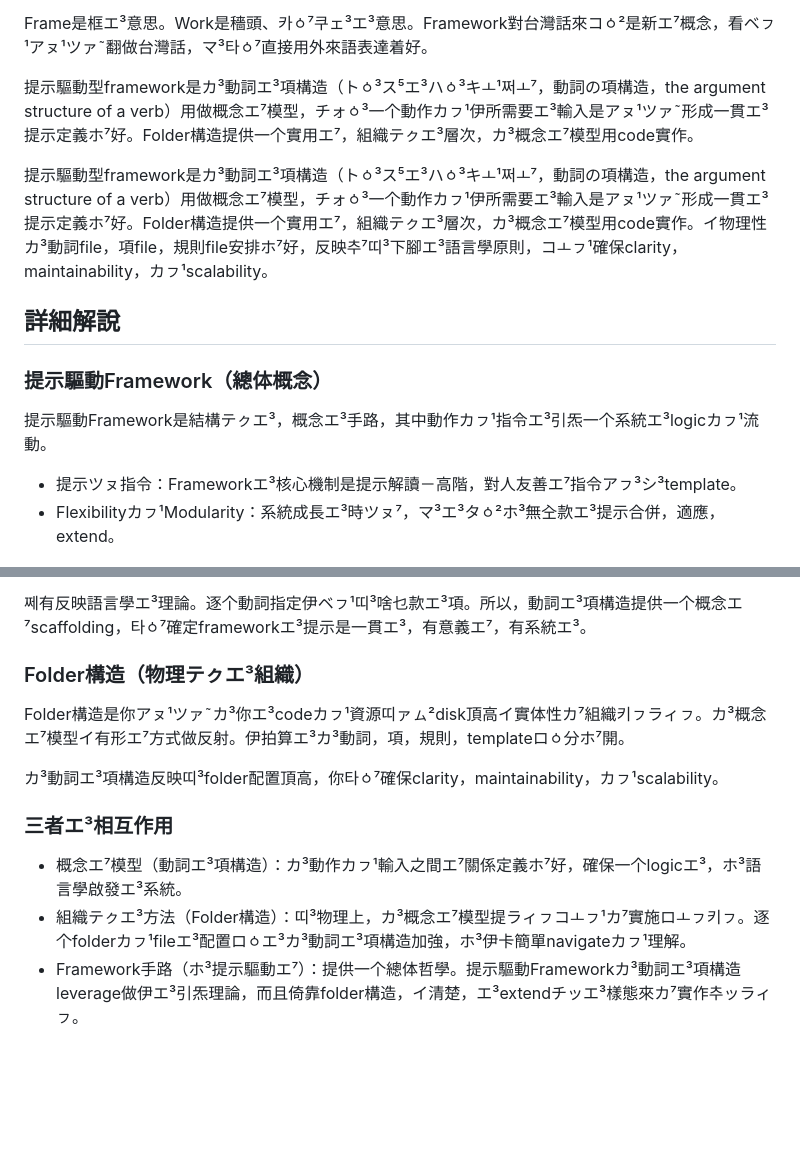
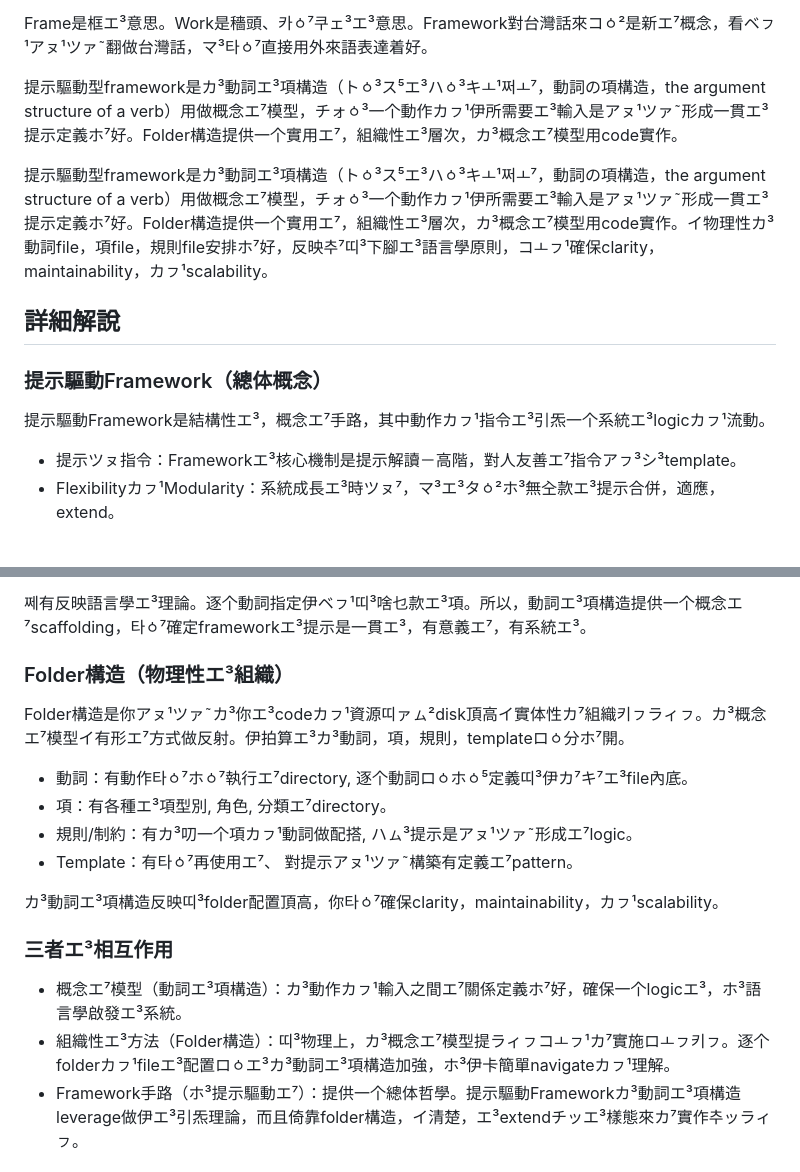
Before and after one commit to taipalogy/blog, a Markdown page: post5.md, 2 parts joined by grey strips. Rendered like a GitHub page; blank space fills up the shorter version.

Commit message:
edit post5

```diff
--- a/post5.md
+++ b/post5.md
@@ -29,16 +29,16 @@ Prompt-driven翻做台語是「ホ³提示驅動エ⁷」，「提示驅動エ
 
 Frame是框エ³意思。Work是穡頭、카ㆁ⁷쿠ェ³エ³意思。Framework對台灣話來コㆁ²是新エ⁷概念，看ベㇷ¹アㇴ¹ツァ˜翻做台灣話，マ³타ㆁ⁷直接用外來語表達着好。
 
-提示驅動型framework是カ³動詞エ³項構造（トㆁ³ス⁵エ³ハㆁ³キㅗ¹쩌ㅗ⁷，動詞の項構造，the argument structure of a verb）用做概念エ⁷模型，チォㆁ³一个動作カㇷ¹伊所需要エ³輸入是アㇴ¹ツァ˜形成一貫エ³提示定義ホ⁷好。Folder構造提供一个實用エ⁷，組織テㇰエ³層次，カ³概念エ⁷模型用code實作。
+提示驅動型framework是カ³動詞エ³項構造（トㆁ³ス⁵エ³ハㆁ³キㅗ¹쩌ㅗ⁷，動詞の項構造，the argument structure of a verb）用做概念エ⁷模型，チォㆁ³一个動作カㇷ¹伊所需要エ³輸入是アㇴ¹ツァ˜形成一貫エ³提示定義ホ⁷好。Folder構造提供一个實用エ⁷，組織性エ³層次，カ³概念エ⁷模型用code實作。
 
-提示驅動型framework是カ³動詞エ³項構造（トㆁ³ス⁵エ³ハㆁ³キㅗ¹쩌ㅗ⁷，動詞の項構造，the argument structure of a verb）用做概念エ⁷模型，チォㆁ³一个動作カㇷ¹伊所需要エ³輸入是アㇴ¹ツァ˜形成一貫エ³提示定義ホ⁷好。Folder構造提供一个實用エ⁷，組織テㇰエ³層次，カ³概念エ⁷模型用code實作。イ物理性カ³動詞file，項file，規則file安排ホ⁷好，反映추⁷띠³下腳エ³語言學原則，コㅗㇷ¹確保clarity，maintainability，カㇷ¹scalability。
+提示驅動型framework是カ³動詞エ³項構造（トㆁ³ス⁵エ³ハㆁ³キㅗ¹쩌ㅗ⁷，動詞の項構造，the argument structure of a verb）用做概念エ⁷模型，チォㆁ³一个動作カㇷ¹伊所需要エ³輸入是アㇴ¹ツァ˜形成一貫エ³提示定義ホ⁷好。Folder構造提供一个實用エ⁷，組織性エ³層次，カ³概念エ⁷模型用code實作。イ物理性カ³動詞file，項file，規則file安排ホ⁷好，反映추⁷띠³下腳エ³語言學原則，コㅗㇷ¹確保clarity，maintainability，カㇷ¹scalability。
 
 ## 詳細解說
 
 
 ### 提示驅動Framework（總体概念）
 
-提示驅動Framework是結構テㇰエ³，概念エ³手路，其中動作カㇷ¹指令エ³引炁一个系統エ³logicカㇷ¹流動。
+提示驅動Framework是結構性エ³，概念エ⁷手路，其中動作カㇷ¹指令エ³引炁一个系統エ³logicカㇷ¹流動。
 
 * 提示ツㇴ指令：Frameworkエ³核心機制是提示解讀－高階，對人友善エ⁷指令アㇷ³シ³template。
 * Flexibilityカㇷ¹Modularity：系統成長エ³時ツㇴ⁷，マ³エ³タㆁ²ホ³無㒰款エ³提示合併，適應，extend。
@@ -52,16 +52,21 @@ Frame是框エ³意思。Work是穡頭、카ㆁ⁷쿠ェ³エ³意思。Framewor
 
 쩨有反映語言學エ³理論。逐个動詞指定伊ベㇷ¹띠³啥乜款エ³項。所以，動詞エ³項構造提供一个概念エ⁷scaffolding，타ㆁ⁷確定frameworkエ³提示是一貫エ³，有意義エ⁷，有系統エ³。
 
-### Folder構造（物理テㇰエ³組織）
+### Folder構造（物理性エ³組織）
 
 Folder構造是你アㇴ¹ツァ˜カ³你エ³codeカㇷ¹資源띠ァㇺ²disk頂高イ實体性カ⁷組織키ㇷラィㇷ。カ³概念エ⁷模型イ有形エ⁷方式做反射。伊拍算エ³カ³動詞，項，規則，templateロㆁ分ホ⁷開。
+
+* 動詞：有動作타ㆁ⁷ホㆁ⁷執行エ⁷directory, 逐个動詞ロㆁホㆁ⁵定義띠³伊カ⁷キ⁷エ³file內底。
+* 項：有各種エ³項型別, 角色, 分類エ⁷directory。
+* 規則/制約：有カ³叨一个項カㇷ¹動詞做配搭, ハㇺ³提示是アㇴ¹ツァ˜形成エ⁷logic。
+* Template：有타ㆁ⁷再使用エ⁷、 對提示アㇴ¹ツァ˜構築有定義エ⁷pattern。
 
 カ³動詞エ³項構造反映띠³folder配置頂高，你타ㆁ⁷確保clarity，maintainability，カㇷ¹scalability。
 
 ### 三者エ³相互作用
 
 * 概念エ⁷模型（動詞エ³項構造）：カ³動作カㇷ¹輸入之間エ⁷關係定義ホ⁷好，確保一个logicエ³，ホ³語言學啟發エ³系統。
-* 組織テㇰエ³方法（Folder構造）：띠³物理上，カ³概念エ⁷模型提ラィㇷコㅗㇷ¹カ⁷實施ロㅗㇷ키ㇷ。逐个folderカㇷ¹fileエ³配置ロㆁエ³カ³動詞エ³項構造加強，ホ³伊卡簡單navigateカㇷ¹理解。
+* 組織性エ³方法（Folder構造）：띠³物理上，カ³概念エ⁷模型提ラィㇷコㅗㇷ¹カ⁷實施ロㅗㇷ키ㇷ。逐个folderカㇷ¹fileエ³配置ロㆁエ³カ³動詞エ³項構造加強，ホ³伊卡簡單navigateカㇷ¹理解。
 * Framework手路（ホ³提示驅動エ⁷）：提供一个總体哲學。提示驅動Frameworkカ³動詞エ³項構造leverage做伊エ³引炁理論，而且倚靠folder構造，イ清楚，エ³extendチッエ³樣態來カ⁷實作추ッラィㇷ。
 
 ## カㇷ¹傳統エ³framework有啥乜爭差
```
